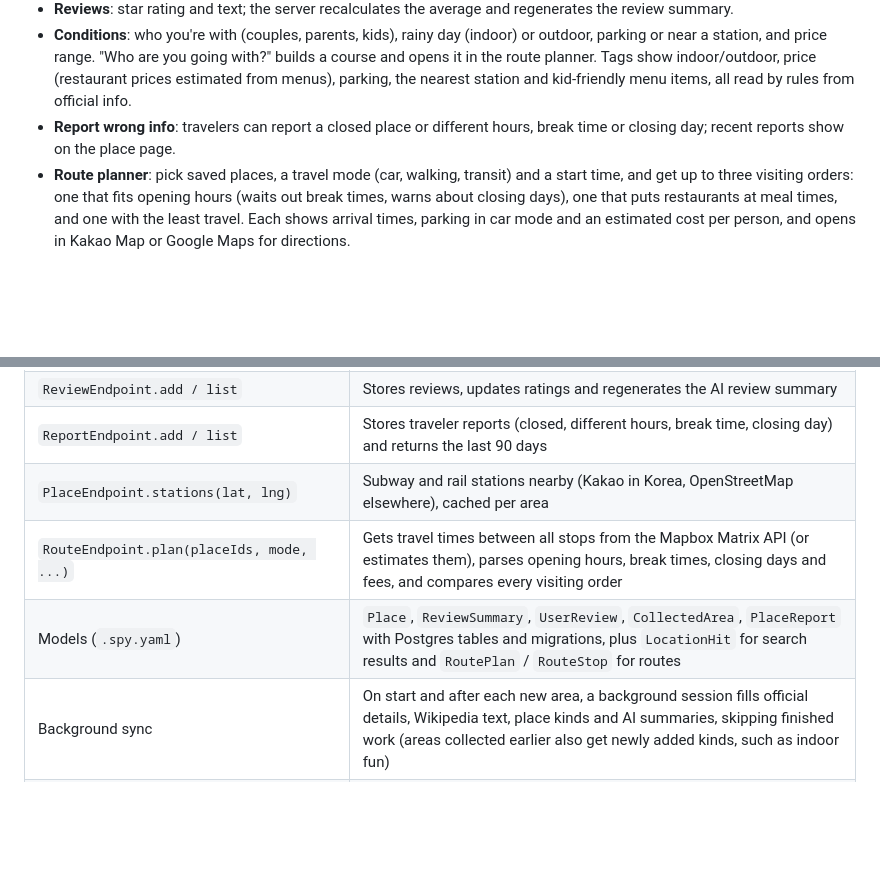
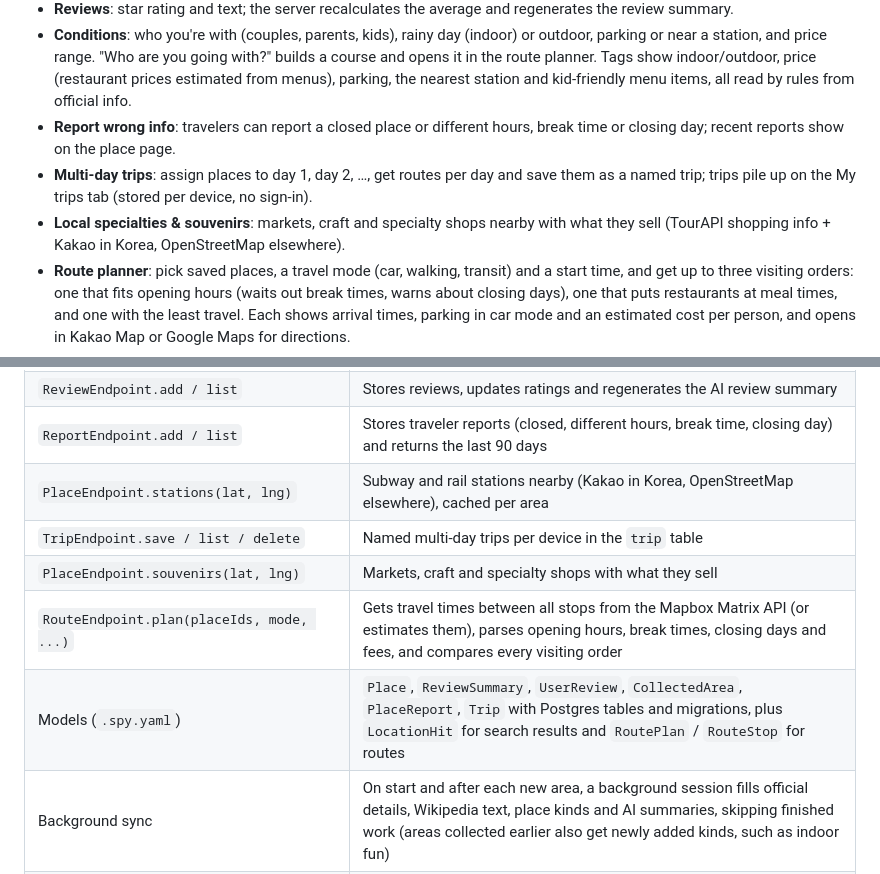
Before and after one commit to tett01/hannun-travel, a Markdown page: README.md, 2 parts joined by grey strips. GitHub-like rendering; blank space fills up the shorter version.

Commit message:
README: describe multi-day trips and souvenirs
Co-Authored-By: Claude Opus 5.5 <noreply@anthropic.com>

```diff
--- a/README.md
+++ b/README.md
@@ -20,6 +20,8 @@ Built for the Serverpod *Build Something Real* hackathon.
 - **Reviews**: star rating and text; the server recalculates the average and regenerates the review summary.
 - **Conditions**: who you're with (couples, parents, kids), rainy day (indoor) or outdoor, parking or near a station, and price range. "Who are you going with?" builds a course and opens it in the route planner. Tags show indoor/outdoor, price (restaurant prices estimated from menus), parking, the nearest station and kid-friendly menu items, all read by rules from official info.
 - **Report wrong info**: travelers can report a closed place or different hours, break time or closing day; recent reports show on the place page.
+- **Multi-day trips**: assign places to day 1, day 2, …, get routes per day and save them as a named trip; trips pile up on the My trips tab (stored per device, no sign-in).
+- **Local specialties & souvenirs**: markets, craft and specialty shops nearby with what they sell (TourAPI shopping info + Kakao in Korea, OpenStreetMap elsewhere).
 - **Route planner**: pick saved places, a travel mode (car, walking, transit) and a start time, and get up to three visiting orders: one that fits opening hours (waits out break times, warns about closing days), one that puts restaurants at meal times, and one with the least travel. Each shows arrival times, parking in car mode and an estimated cost per person, and opens in Kakao Map or Google Maps for directions.
 - **Map view** with place cards, **saved places**, and a **Korean / English** switch.
 
@@ -33,8 +35,10 @@ Built for the Serverpod *Build Something Real* hackathon.
 | `ReviewEndpoint.add / list` | Stores reviews, updates ratings and regenerates the AI review summary |
 | `ReportEndpoint.add / list` | Stores traveler reports (closed, different hours, break time, closing day) and returns the last 90 days |
 | `PlaceEndpoint.stations(lat, lng)` | Subway and rail stations nearby (Kakao in Korea, OpenStreetMap elsewhere), cached per area |
+| `TripEndpoint.save / list / delete` | Named multi-day trips per device in the `trip` table |
+| `PlaceEndpoint.souvenirs(lat, lng)` | Markets, craft and specialty shops with what they sell |
 | `RouteEndpoint.plan(placeIds, mode, ...)` | Gets travel times between all stops from the Mapbox Matrix API (or estimates them), parses opening hours, break times, closing days and fees, and compares every visiting order |
-| Models (`.spy.yaml`) | `Place`, `ReviewSummary`, `UserReview`, `CollectedArea`, `PlaceReport` with Postgres tables and migrations, plus `LocationHit` for search results and `RoutePlan` / `RouteStop` for routes |
+| Models (`.spy.yaml`) | `Place`, `ReviewSummary`, `UserReview`, `CollectedArea`, `PlaceReport`, `Trip` with Postgres tables and migrations, plus `LocationHit` for search results and `RoutePlan` / `RouteStop` for routes |
 | Background sync | On start and after each new area, a background session fills official details, Wikipedia text, place kinds and AI summaries, skipping finished work (areas collected earlier also get newly added kinds, such as indoor fun) |
 | Passwords | API keys live in `config/passwords.yaml` locally and in Serverpod Cloud passwords, never in code |
 
```
